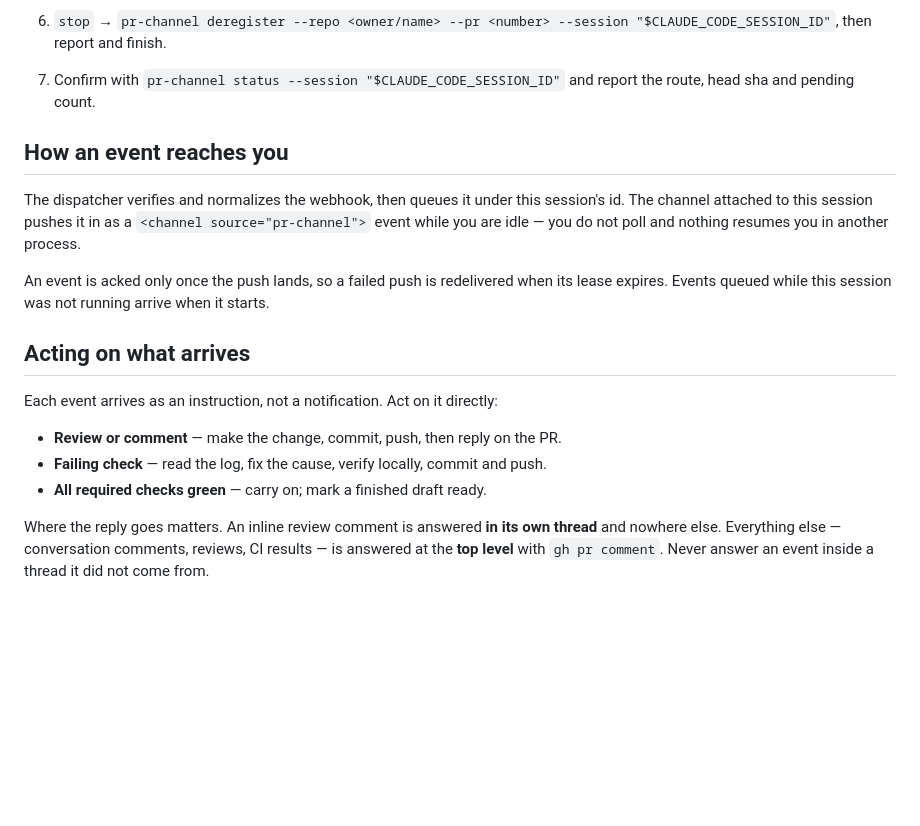
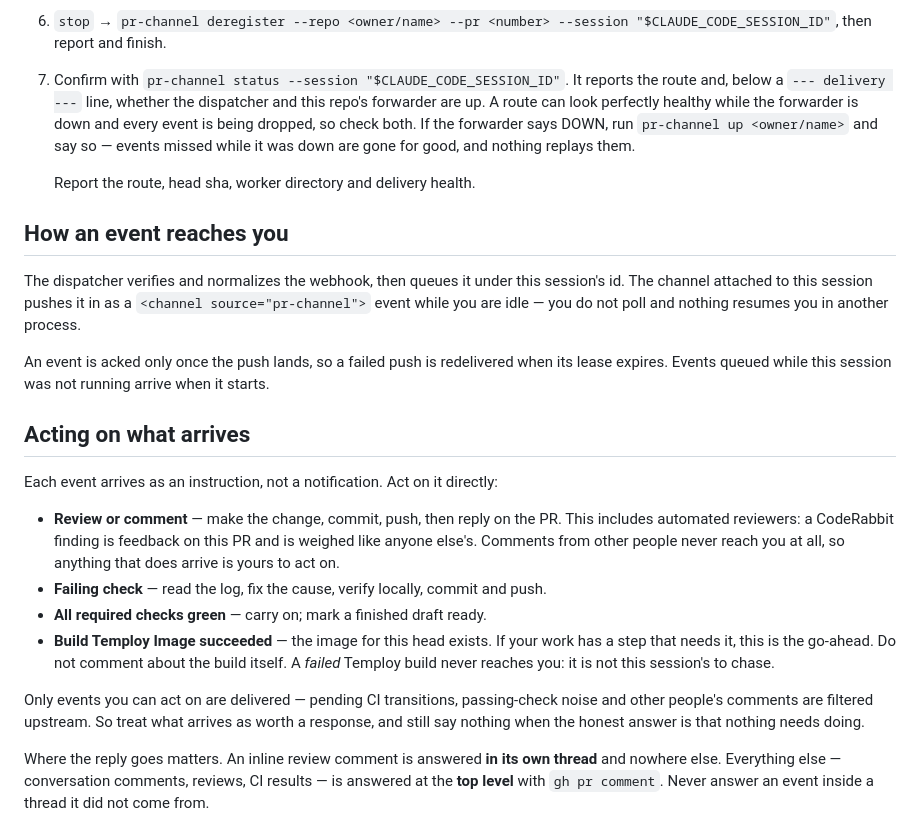
Before and after one commit to denniscual0217/claude-pr-channel, a Markdown page: skills/pr-channel/SKILL.md, the part around the change. Rendered like a GitHub page; blank space fills up the shorter version.

Commit message:
Bring the skill up to date with what now reaches a session
It predated three changes: automated reviewers are handled while other people
are filtered out, a Temploy build only reaches a session when it succeeded,
and status now reports forwarder health. That last one matters most — a route
reads as healthy while a dead forwarder drops every event.

Co-Authored-By: Claude Opus 5 (1M context) <noreply@anthropic.com>
Claude-Session: https://claude.ai/code/session_01Ts66AJApoVm6fed1bReZ9i

```diff
--- a/skills/pr-channel/SKILL.md
+++ b/skills/pr-channel/SKILL.md
@@ -86,8 +86,14 @@ One channel is one `(repo, PR, session)`. It is deliberately narrow:
 6. `stop` → `pr-channel deregister --repo <owner/name> --pr <number>
    --session "$CLAUDE_CODE_SESSION_ID"`, then report and finish.
 
-7. Confirm with `pr-channel status --session "$CLAUDE_CODE_SESSION_ID"` and report the
-   route, head sha and pending count.
+7. Confirm with `pr-channel status --session "$CLAUDE_CODE_SESSION_ID"`. It reports the
+   route and, below a `--- delivery ---` line, whether the dispatcher and this repo's
+   forwarder are up. A route can look perfectly healthy while the forwarder is down and
+   every event is being dropped, so check both. If the forwarder says DOWN, run
+   `pr-channel up <owner/name>` and say so — events missed while it was down are gone for
+   good, and nothing replays them.
+
+   Report the route, head sha, worker directory and delivery health.
 
 ## How an event reaches you
 
@@ -102,9 +108,19 @@ lease expires. Events queued while this session was not running arrive when it s
 
 Each event arrives as an instruction, not a notification. Act on it directly:
 
-- **Review or comment** — make the change, commit, push, then reply on the PR.
+- **Review or comment** — make the change, commit, push, then reply on the PR. This
+  includes automated reviewers: a CodeRabbit finding is feedback on this PR and is
+  weighed like anyone else's. Comments from other people never reach you at all, so
+  anything that does arrive is yours to act on.
 - **Failing check** — read the log, fix the cause, verify locally, commit and push.
 - **All required checks green** — carry on; mark a finished draft ready.
+- **Build Temploy Image succeeded** — the image for this head exists. If your work has a
+  step that needs it, this is the go-ahead. Do not comment about the build itself.
+  A *failed* Temploy build never reaches you: it is not this session's to chase.
+
+Only events you can act on are delivered — pending CI transitions, passing-check noise
+and other people's comments are filtered upstream. So treat what arrives as worth a
+response, and still say nothing when the honest answer is that nothing needs doing.
 
 Where the reply goes matters. An inline review comment is answered **in its own thread**
 and nowhere else. Everything else — conversation comments, reviews, CI results — is
```
